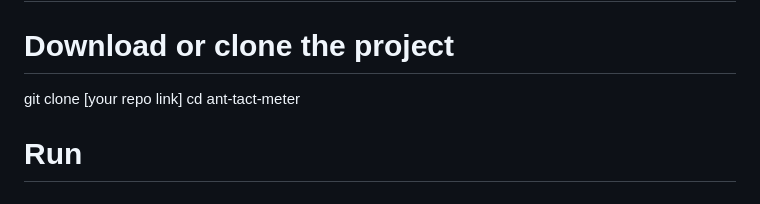
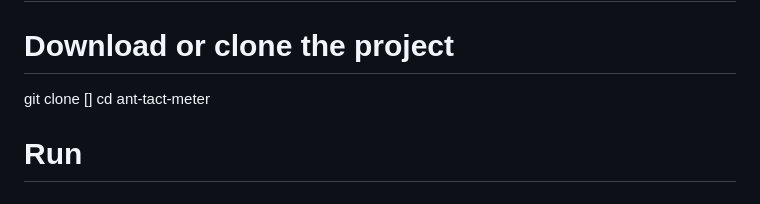
Before and after one commit to Aysha2004/Ant-tact-meter, a Markdown page: README.md, the part around the change. Rendered like a GitHub page.

```diff
--- a/README.md
+++ b/README.md
@@ -36,7 +36,7 @@ Not required — works entirely on any laptop or PC with a browser
 For Software:
 # Installation
 # Download or clone the project
-git clone [your repo link]
+git clone []
 cd ant-tact-meter
 
 # Run
```
